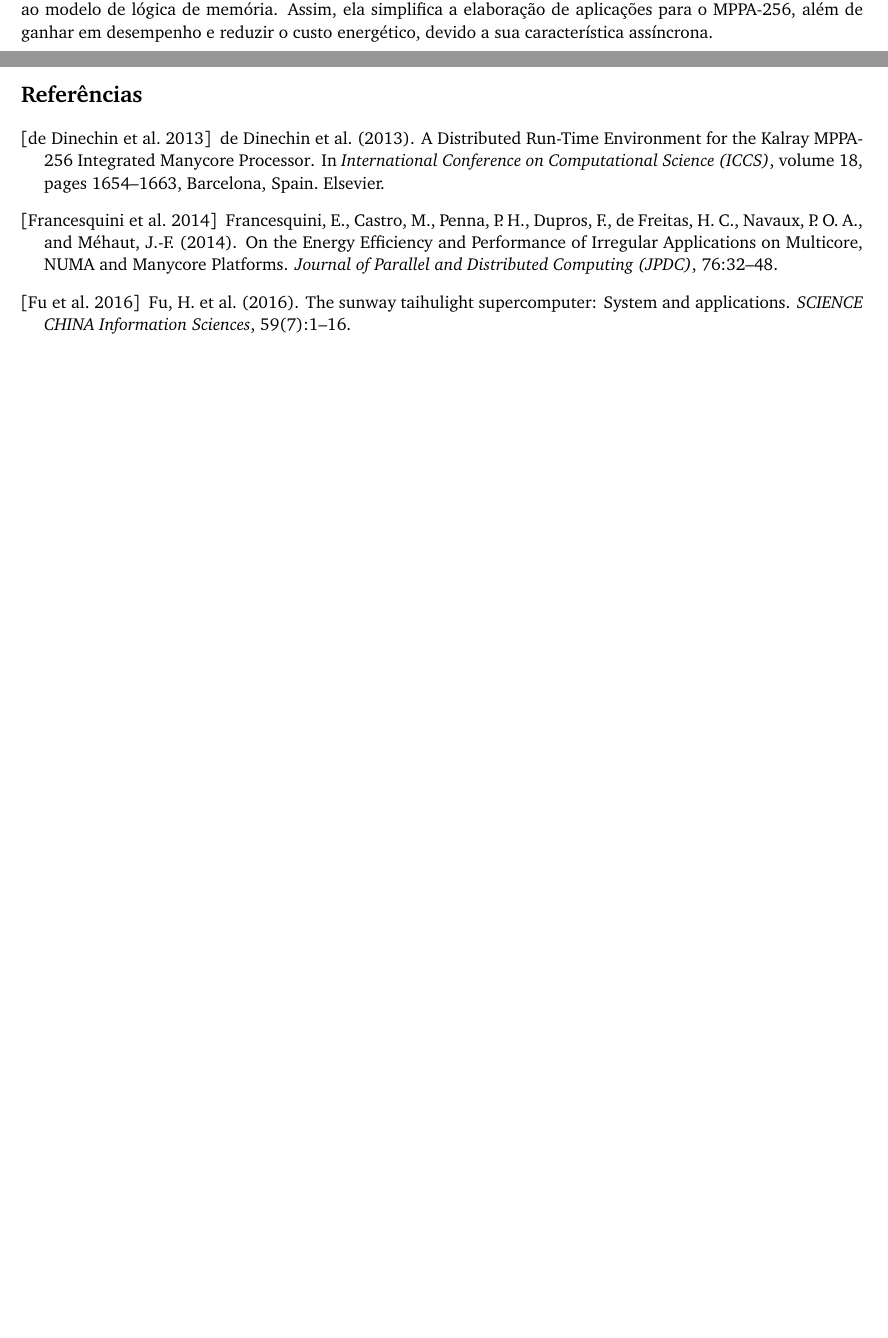
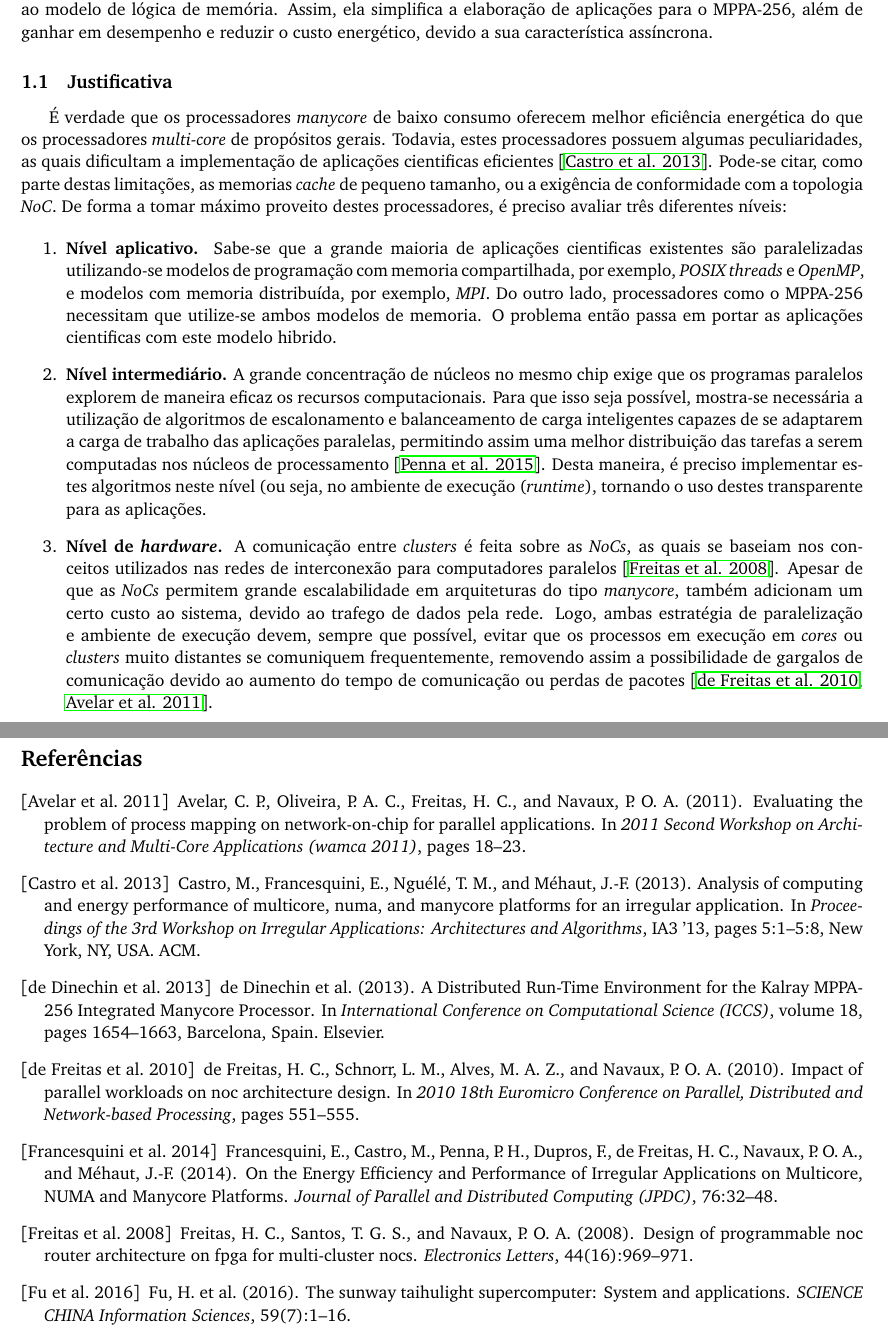
Before and after one commit to DavidGrunheidt/Relatorio-Final-PIBIC, a LaTeX paper (main.tex): two parts of pages 2 and 8 of 9 before the commit and two parts of pages 2 and 9 of 9 after it, joined at a grey line, cut so that both start at the same text, the shorter picture padded with empty space. Compiled offline with pdfLaTeX.

Commit message:
Justificativa adicionada

```diff
--- a/main.tex
+++ b/main.tex
@@ -71,6 +71,21 @@ Seguindo os conceitos de \textit{Green Computing}, estudos foram realizados a fi
 Com propósito de validar as supostas qualidades do \mppa e prover meios de comparação com outros processadores do estado da arte, \textit{Souza} \etal implementaram o \capb \cite{Castro-Souza-CCPE:2016}, \textit{benchmark} que avalia ambos desempenho e gasto energético do processador, levando em conta diversos cenários. Em sua versão inicial, utilizava uma \api de comunicação síncrona entre processos, denominada \ipc \cite{MPPA-2:2013}. Esta antiga \api possui algumas deficiências, como baixo nível de abstração e realização de sincronizações implícitas, levando a queda de desempenho.
 
 Neste trabalho, a fim de implementar a otimização proposta, realizou-se o porte do \capb com a nova \api de comunicação assíncrona entre processos da Kalray, a \async \cite{Hascoet2017}. Esta \api possui nível de abstração superior a \ipc, além de diferir na implementação quanto ao modelo de lógica de memória. Assim, ela simplifica a elaboração de aplicações para o \mppa, além de ganhar em desempenho e reduzir o custo energético, devido a sua característica assíncrona.
+
+\subsection{Justificativa}
+
+É verdade que os processadores \manycore de baixo consumo oferecem melhor eficiência energética do que os processadores \textit{multi-core} de propósitos gerais. Todavia, estes processadores possuem algumas peculiaridades, as quais dificultam a implementação de aplicações cientificas eficientes \cite{Castro:2013:ACE:2535753.2535757}. Pode-se citar, como parte destas limitações, as memorias \textit{cache} de pequeno tamanho, ou a exigência de conformidade com a topologia \textit{NoC}. De forma a tomar máximo proveito destes processadores, é preciso avaliar três diferentes níveis:
+
+\begin{enumerate}
+
+	\item \textbf{Nível aplicativo.} Sabe-se que a grande maioria de aplicações cientificas existentes são paralelizadas utilizando-se modelos de programação com memoria compartilhada, por exemplo, \textit{POSIX threads} e \textit{OpenMP}, e modelos com memoria distribuída, por exemplo, \textit{MPI}. Do outro lado, processadores como o \mppa necessitam que utilize-se ambos modelos de memoria. O problema então passa em portar as aplicações cientificas com este modelo hibrido.
+
+	\item \textbf{Nível intermediário.} A grande concentração de núcleos no mesmo chip exige que os programas paralelos explorem de maneira eficaz os recursos computacionais. Para que isso seja possível, mostra-se necessária a utilização de algoritmos de escalonamento e balanceamento de carga inteligentes capazes de se adaptarem a carga de trabalho das aplicações paralelas, permitindo assim uma melhor distribuição das tarefas a serem computadas
+nos núcleos de processamento \cite{penna:hal-01239916}. Desta maneira, é preciso implementar estes algoritmos neste nível (ou seja, no ambiente de execução (\textit{runtime}), tornando o uso destes transparente para as aplicações.
+
+	\item \textbf{Nível de \emph{hardware}.} A comunicação entre \textit{clusters} é feita sobre as \textit{NoCs}, as quais se baseiam nos conceitos utilizados nas redes de interconexão para computadores paralelos \cite{4586199}. Apesar de que as \textit{NoCs} permitem grande escalabilidade em arquiteturas do tipo \manycore, também adicionam um certo custo ao sistema, devido ao trafego de dados pela rede. Logo, ambas estratégia de paralelização e ambiente de execução devem, sempre que possível, evitar que os processos em execução em \textit{cores} ou \textit{clusters} muito distantes se comuniquem frequentemente, removendo assim a possibilidade de gargalos de comunicação devido ao aumento do tempo de comunicação ou perdas de pacotes \cite{5452474, 6112995}.
+
+\end{enumerate}
 
 \subsection{Objetivos}
 
```
Also changed, not shown: main.bbl, main.pdf, 7 other files.
